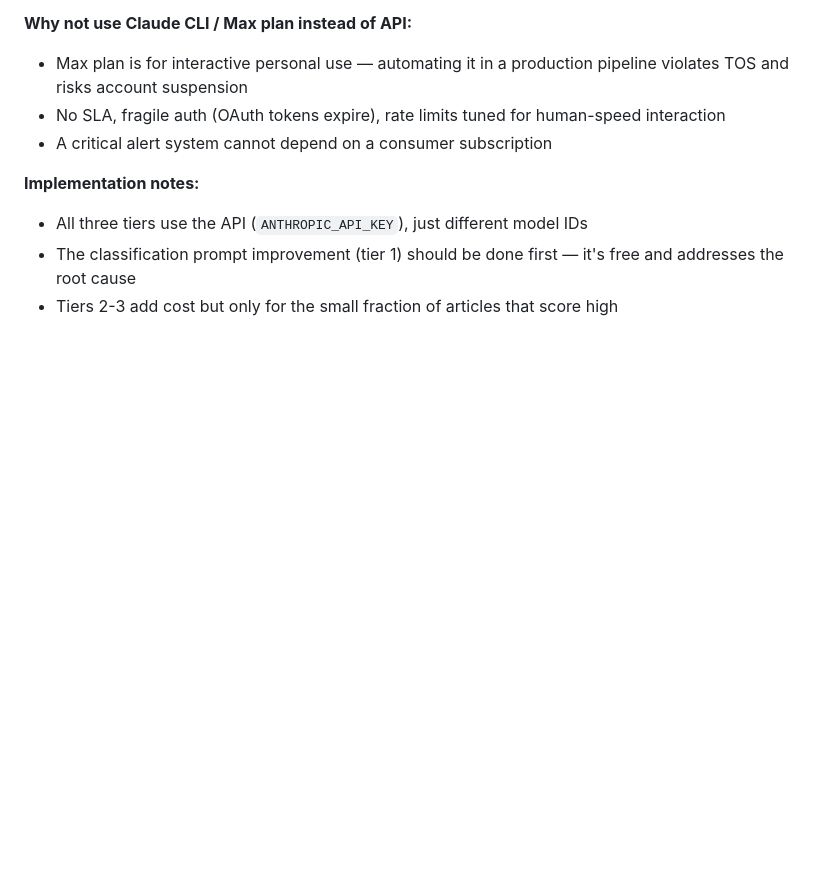
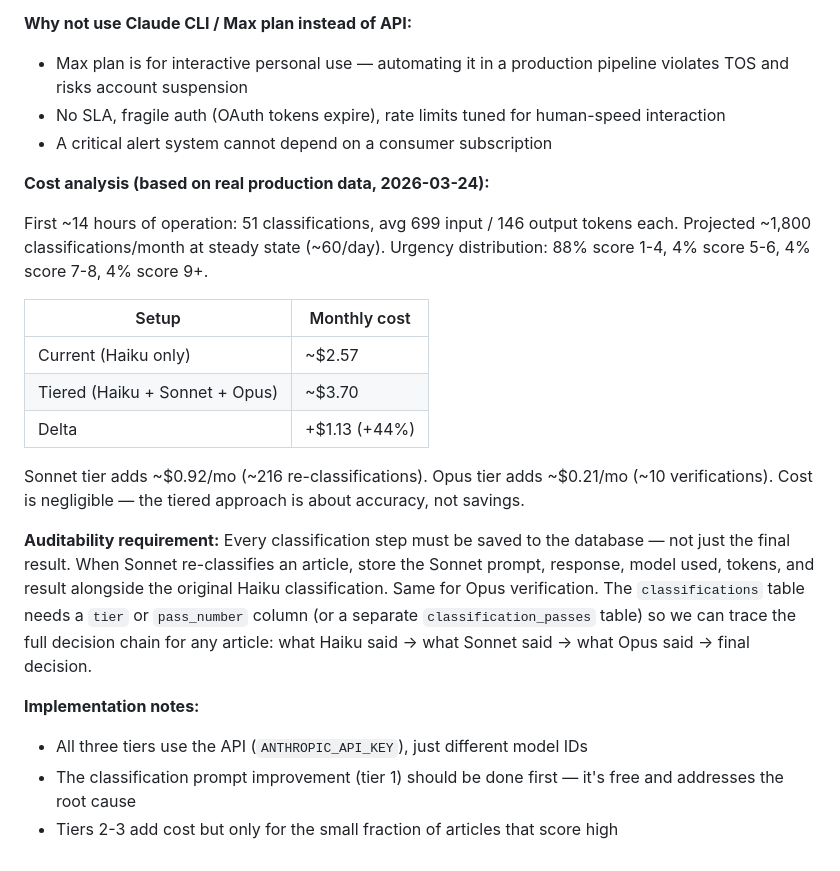
Before and after one commit to kossakowski/project-sentinel, a Markdown page: TODO.md, the part around the change. Rendered like a GitHub page; blank space fills up the shorter version.

Commit message:
Add cost analysis and auditability requirement to tiered classification TODO
Real production data: tiered pipeline adds ~$1.13/mo (+44%) over Haiku-only.
Every classification pass (Haiku/Sonnet/Opus) must be persisted in the DB
for full decision-chain traceability.

Co-Authored-By: Claude Opus 4.6 (1M context) <noreply@anthropic.com>

```diff
--- a/TODO.md
+++ b/TODO.md
@@ -33,6 +33,23 @@ Implemented 2026-03-24. `_build_sources_list()` now appends the article `source_
 - No SLA, fragile auth (OAuth tokens expire), rate limits tuned for human-speed interaction
 - A critical alert system cannot depend on a consumer subscription
 
+**Cost analysis (based on real production data, 2026-03-24):**
+
+First ~14 hours of operation: 51 classifications, avg 699 input / 146 output tokens each.
+Projected ~1,800 classifications/month at steady state (~60/day).
+Urgency distribution: 88% score 1-4, 4% score 5-6, 4% score 7-8, 4% score 9+.
+
+| Setup | Monthly cost |
+|---|---|
+| Current (Haiku only) | ~$2.57 |
+| Tiered (Haiku + Sonnet + Opus) | ~$3.70 |
+| Delta | +$1.13 (+44%) |
+
+Sonnet tier adds ~$0.92/mo (~216 re-classifications). Opus tier adds ~$0.21/mo (~10 verifications). Cost is negligible — the tiered approach is about accuracy, not savings.
+
+**Auditability requirement:**
+Every classification step must be saved to the database — not just the final result. When Sonnet re-classifies an article, store the Sonnet prompt, response, model used, tokens, and result alongside the original Haiku classification. Same for Opus verification. The `classifications` table needs a `tier` or `pass_number` column (or a separate `classification_passes` table) so we can trace the full decision chain for any article: what Haiku said → what Sonnet said → what Opus said → final decision.
+
 **Implementation notes:**
 - All three tiers use the API (`ANTHROPIC_API_KEY`), just different model IDs
 - The classification prompt improvement (tier 1) should be done first — it's free and addresses the root cause
```
